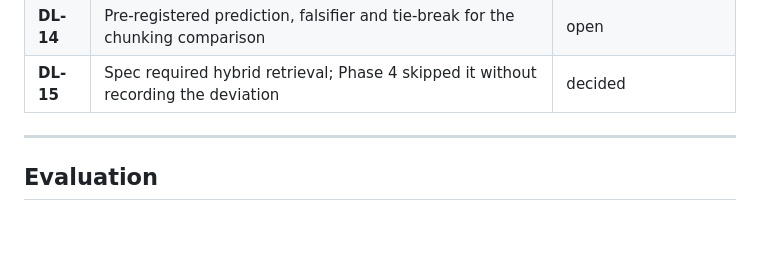
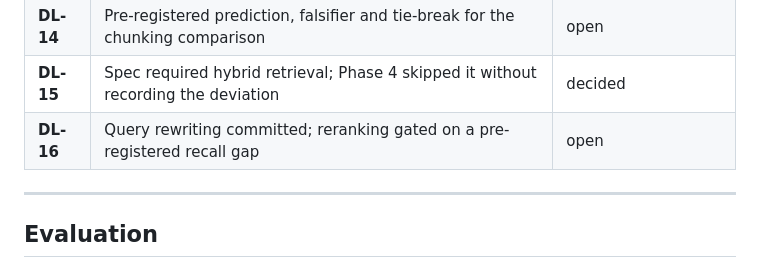
Before and after one commit to hossaizn/controlling-authority, a Markdown page: README.md, the part around the change. Rendered like a GitHub page; blank space fills up the shorter version.

```diff
--- a/README.md
+++ b/README.md
@@ -62,6 +62,7 @@ Written as each decision is made, not reconstructed afterwards. **Reverted exper
 | **DL-13** | Chunking and embedding both left open for Phase 5 to measure | open |
 | **DL-14** | Pre-registered prediction, falsifier and tie-break for the chunking comparison | open |
 | **DL-15** | Spec required hybrid retrieval; Phase 4 skipped it without recording the deviation | decided |
+| **DL-16** | Query rewriting committed; reranking gated on a pre-registered recall gap | open |
 
 ---
 
```
Also changed, not shown: eval/decision_log.md (+43 -0 lines), 1 other file.
